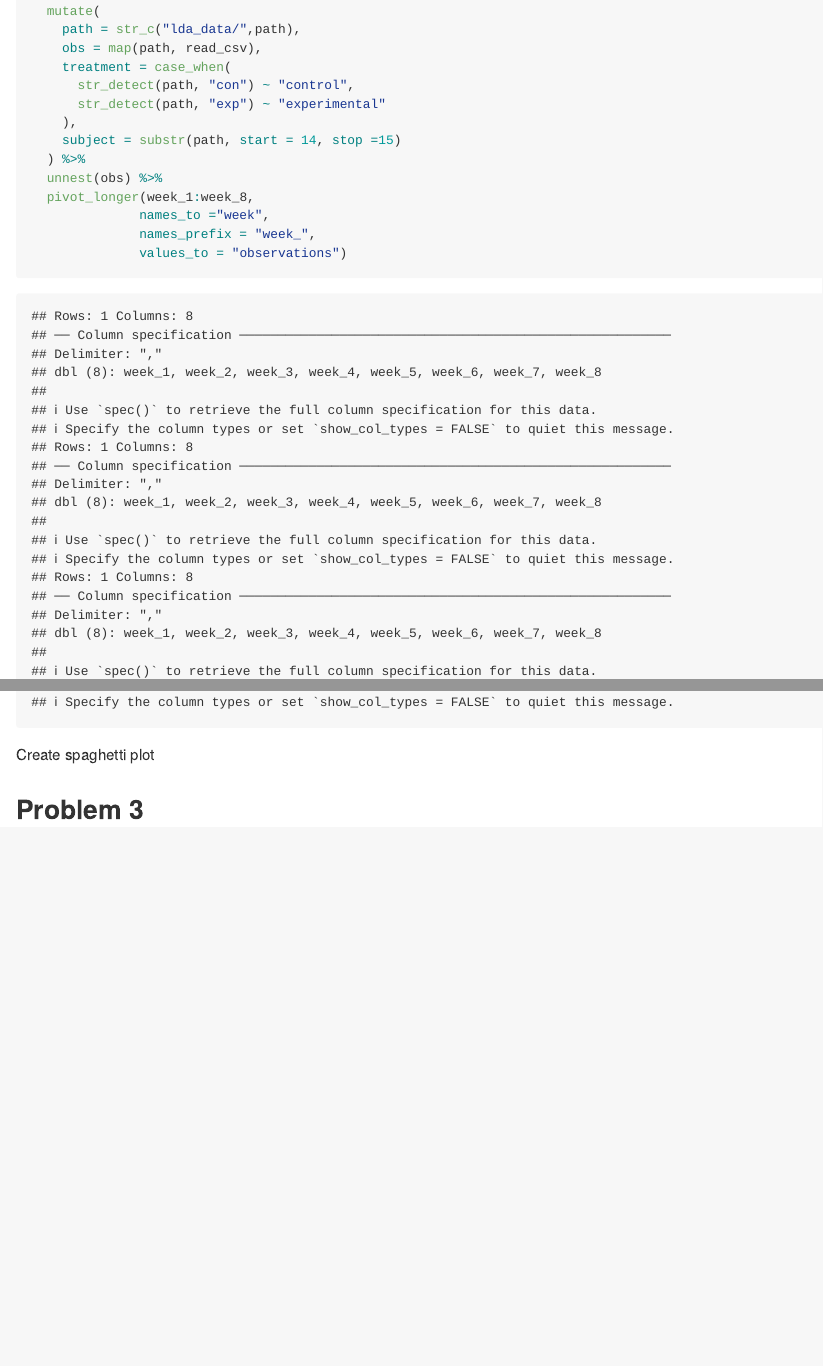
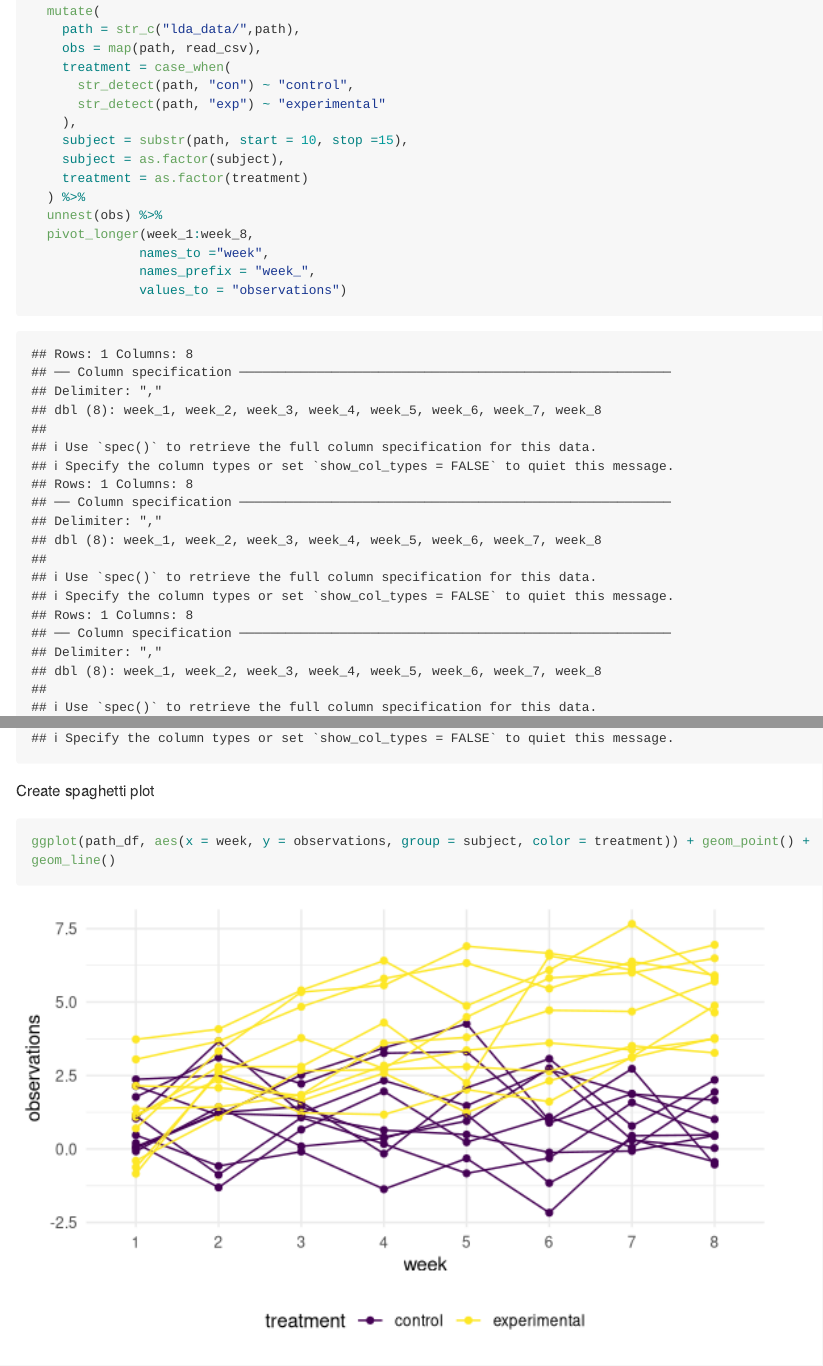
Before and after one commit to mwp2123/p8105_hw5_mwp2123, an R Markdown document (p8105_hw5_mwp2123.Rmd): the page in a window 1100 px wide, from 1850 px down, and a second part further down, joined at a grey line. Rendered offline with R 4.5, knitr and Pandoc, with nearby package versions; some code elsewhere in the file could not run offline; long lines of code are wrapped; column names are cleaned by a stand-in for the janitor package.

Commit message:
create a plot

````diff
--- a/p8105_hw5_mwp2123.Rmd
+++ b/p8105_hw5_mwp2123.Rmd
@@ -112,7 +112,9 @@ tibble(
       str_detect(path, "con") ~ "control",
       str_detect(path, "exp") ~ "experimental"
     ),
-    subject = substr(path, start = 14, stop =15)
+    subject = substr(path, start = 10, stop =15),
+    subject = as.factor(subject),
+    treatment = as.factor(treatment)
   ) %>%
   unnest(obs) %>%
   pivot_longer(week_1:week_8,
@@ -124,7 +126,7 @@ tibble(
 
 Create spaghetti plot
 ```{r}
-
+ggplot(path_df, aes(x = week, y = observations, group = subject, color = treatment)) + geom_point() + geom_line()
 ```
 
 ## Problem 3
````
